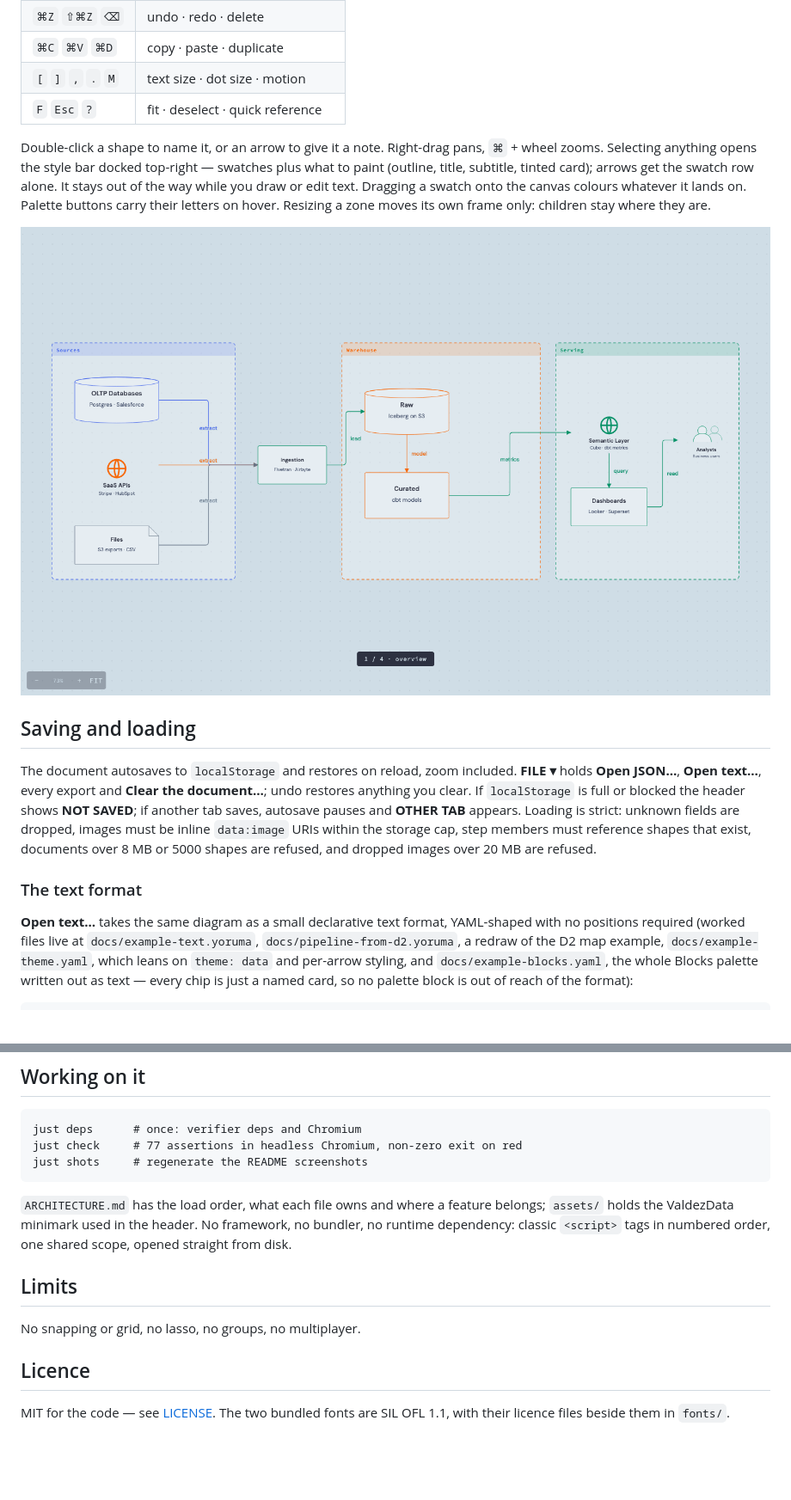
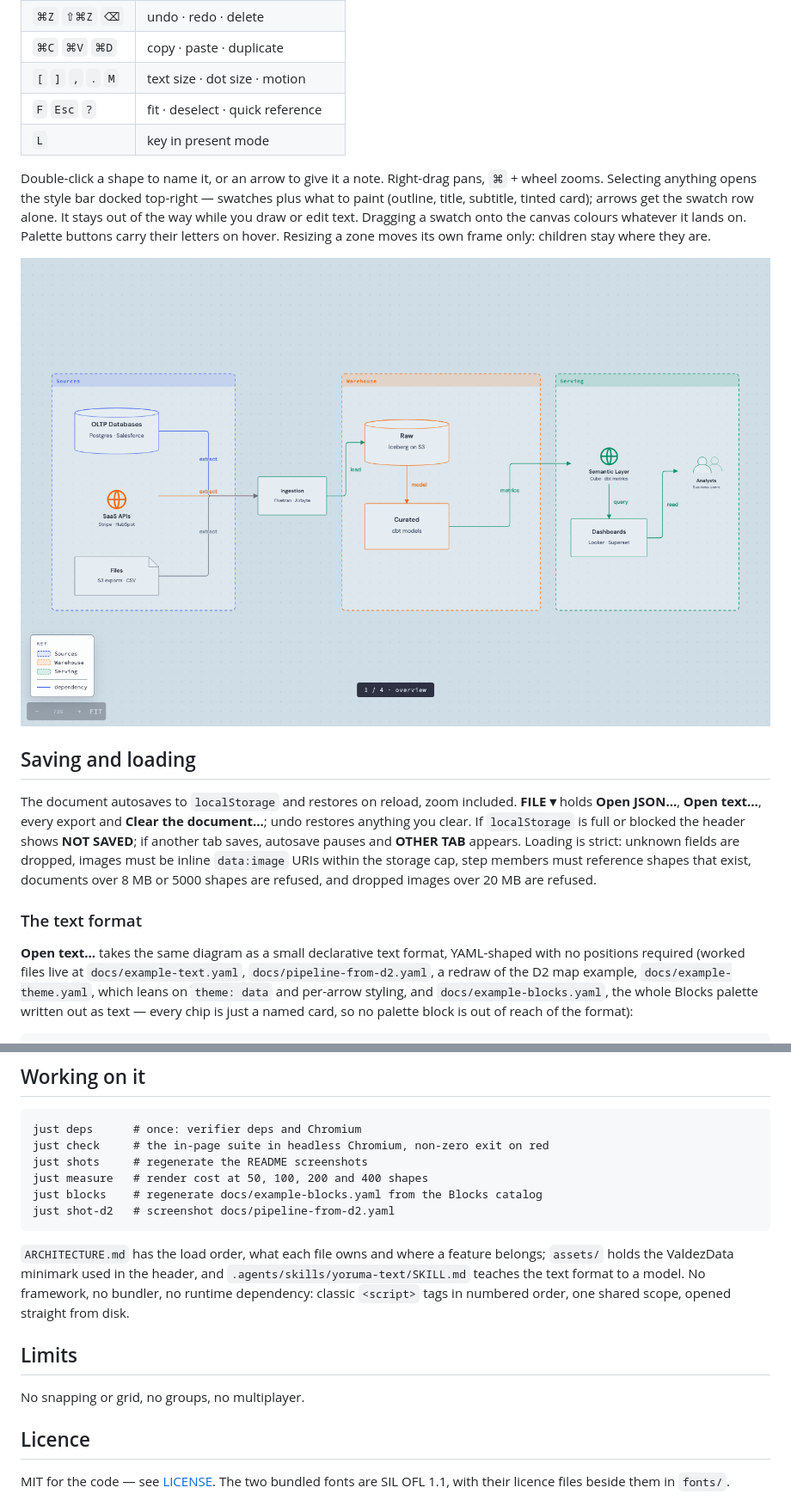
Before and after one commit to soyomarvaldezg/yoruma, a Markdown page: README.md, 2 parts joined by grey strips. Shown at 86% size. Drawn GitHub-style; pictures changed too: docs/present.png; blank space fills up the shorter version.

````diff
--- a/README.md
+++ b/README.md
@@ -48,6 +49,7 @@ Download a JSON copy of anything you would hate to redraw.
 | `⌘C` `⌘V` `⌘D` | copy · paste · duplicate |
 | `[` `]` `,` `.` `M` | text size · dot size · motion |
 | `F` `Esc` `?` | fit · deselect · quick reference |
+| `L` | key in present mode |
 
 Double-click a shape to name it, or an arrow to give it a note. Right-drag pans, `⌘` + wheel
 zooms. Selecting anything opens the style bar docked top-right — swatches plus what to paint
@@ -71,8 +73,8 @@ shapes that exist, documents over 8 MB or 5000 shapes are refused, and dropped i
 ### The text format
 
 **Open text…** takes the same diagram as a small declarative text format, YAML-shaped with no
-positions required (worked files live at `docs/example-text.yoruma`,
-`docs/pipeline-from-d2.yoruma`, a redraw of the D2 map example, `docs/example-theme.yaml`,
+positions required (worked files live at `docs/example-text.yaml`,
+`docs/pipeline-from-d2.yaml`, a redraw of the D2 map example, `docs/example-theme.yaml`,
 which leans on `theme: data` and per-arrow styling, and `docs/example-blocks.yaml`, the whole
 Blocks palette written out as text — every chip is just a named card, so no palette block is
 out of reach of the format):
@@ -144,18 +146,22 @@ budget at the demo size and at 200 shapes; `just measure` reproduces the curve.
 
 ```
 just deps      # once: verifier deps and Chromium
-just check     # 77 assertions in headless Chromium, non-zero exit on red
+just check     # the in-page suite in headless Chromium, non-zero exit on red
 just shots     # regenerate the README screenshots
+just measure   # render cost at 50, 100, 200 and 400 shapes
+just blocks    # regenerate docs/example-blocks.yaml from the Blocks catalog
+just shot-d2   # screenshot docs/pipeline-from-d2.yaml
 ```
 
 `ARCHITECTURE.md` has the load order, what each file owns and where a feature belongs;
-`assets/` holds the ValdezData minimark used in the header.
+`assets/` holds the ValdezData minimark used in the header, and
+`.agents/skills/yoruma-text/SKILL.md` teaches the text format to a model.
 No framework, no bundler, no runtime dependency: classic `<script>` tags in numbered order,
 one shared scope, opened straight from disk.
 
 ## Limits
 
-No snapping or grid, no lasso, no groups, no multiplayer.
+No snapping or grid, no groups, no multiplayer.
 
 ## Licence
 
````
Also changed, not shown: other parts of README.md (+7 -6 lines), docs/editor.png, docs/pipeline-from-d2.png (deleted), docs/zones.png, 9 other files.
